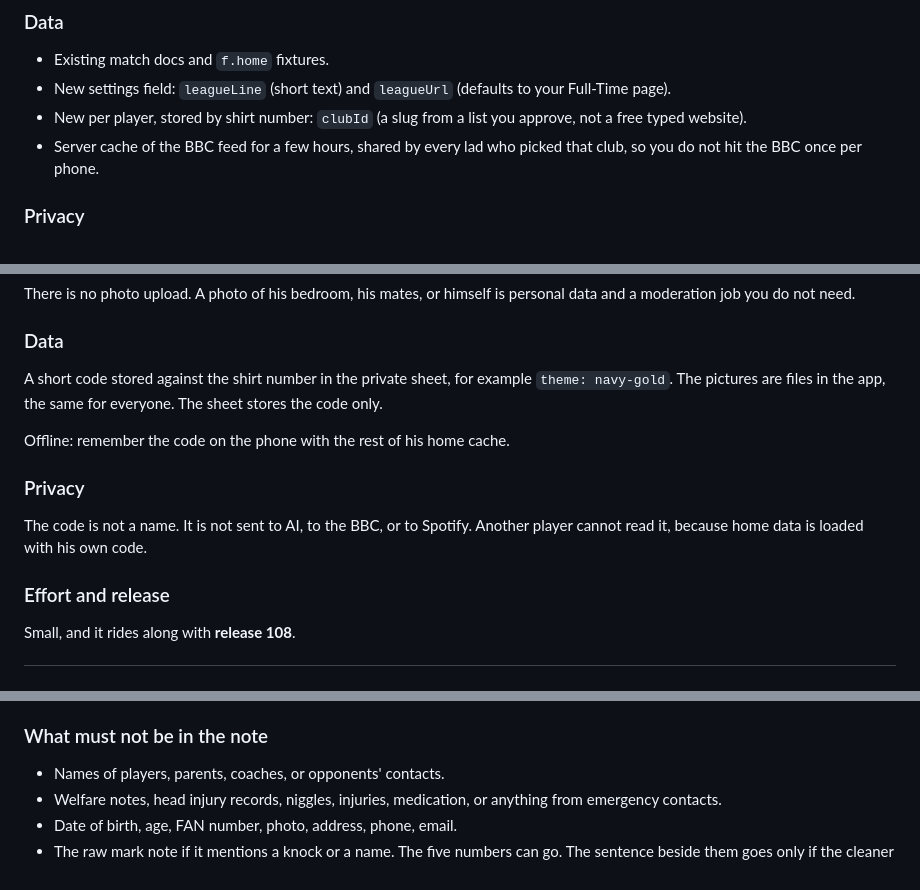
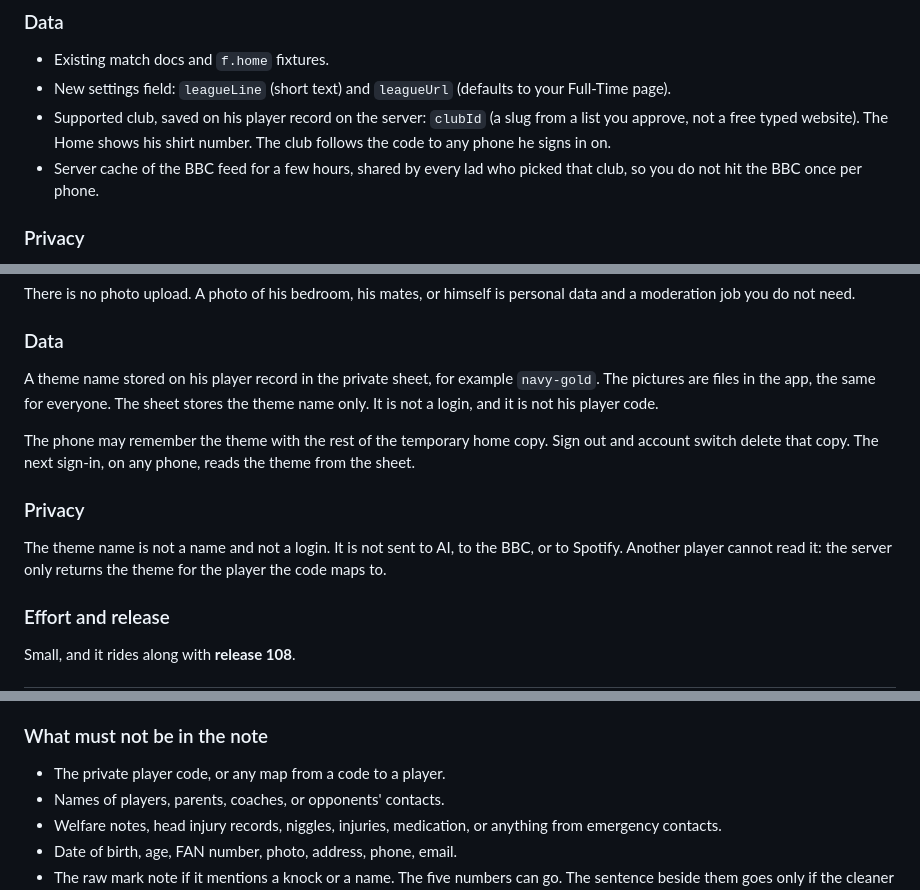
Before and after one commit to wardyboy11-hue/touchline, a Markdown page: docs/review/2026-11-roadmap.md, 3 parts joined by grey strips. GitHub-like rendering.

```diff
--- a/docs/review/2026-11-roadmap.md
+++ b/docs/review/2026-11-roadmap.md
@@ -108,7 +117,7 @@ FA Full-Time is the right place for the official BBDFL table, and this app alrea
 
 - Existing match docs and `f.home` fixtures.
 - New settings field: `leagueLine` (short text) and `leagueUrl` (defaults to your Full-Time page).
-- New per player, stored by shirt number: `clubId` (a slug from a list you approve, not a free typed website).
+- Supported club, saved on his player record on the server: `clubId` (a slug from a list you approve, not a free typed website). The Home shows his shirt number. The club follows the code to any phone he signs in on.
 - Server cache of the BBC feed for a few hours, shared by every lad who picked that club, so you do not hit the BBC once per phone.
 
 ### Privacy
@@ -241,13 +250,13 @@ There is no photo upload. A photo of his bedroom, his mates, or himself is perso
 
 ### Data
 
-A short code stored against the shirt number in the private sheet, for example `theme: navy-gold`. The pictures are files in the app, the same for everyone. The sheet stores the code only.
+A theme name stored on his player record in the private sheet, for example `navy-gold`. The pictures are files in the app, the same for everyone. The sheet stores the theme name only. It is not a login, and it is not his player code.
 
-Offline: remember the code on the phone with the rest of his home cache.
+The phone may remember the theme with the rest of the temporary home copy. Sign out and account switch delete that copy. The next sign-in, on any phone, reads the theme from the sheet.
 
 ### Privacy
 
-The code is not a name. It is not sent to AI, to the BBC, or to Spotify. Another player cannot read it, because home data is loaded with his own code.
+The theme name is not a name and not a login. It is not sent to AI, to the BBC, or to Spotify. Another player cannot read it: the server only returns the theme for the player the code maps to.
 
 ### Effort and release
 
@@ -351,6 +360,7 @@ Web search stays **off** for this call. Coach Ask can keep web search. Personali
 
 ### What must not be in the note
 
+- The private player code, or any map from a code to a player.
 - Names of players, parents, coaches, or opponents' contacts.
 - Welfare notes, head injury records, niggles, injuries, medication, or anything from emergency contacts.
 - Date of birth, age, FAN number, photo, address, phone, email.
```
Also changed, not shown: other parts of docs/review/2026-11-roadmap.md (+22 -13 lines), docs/review/2026-11-app-review.md (+5 -3 lines).
